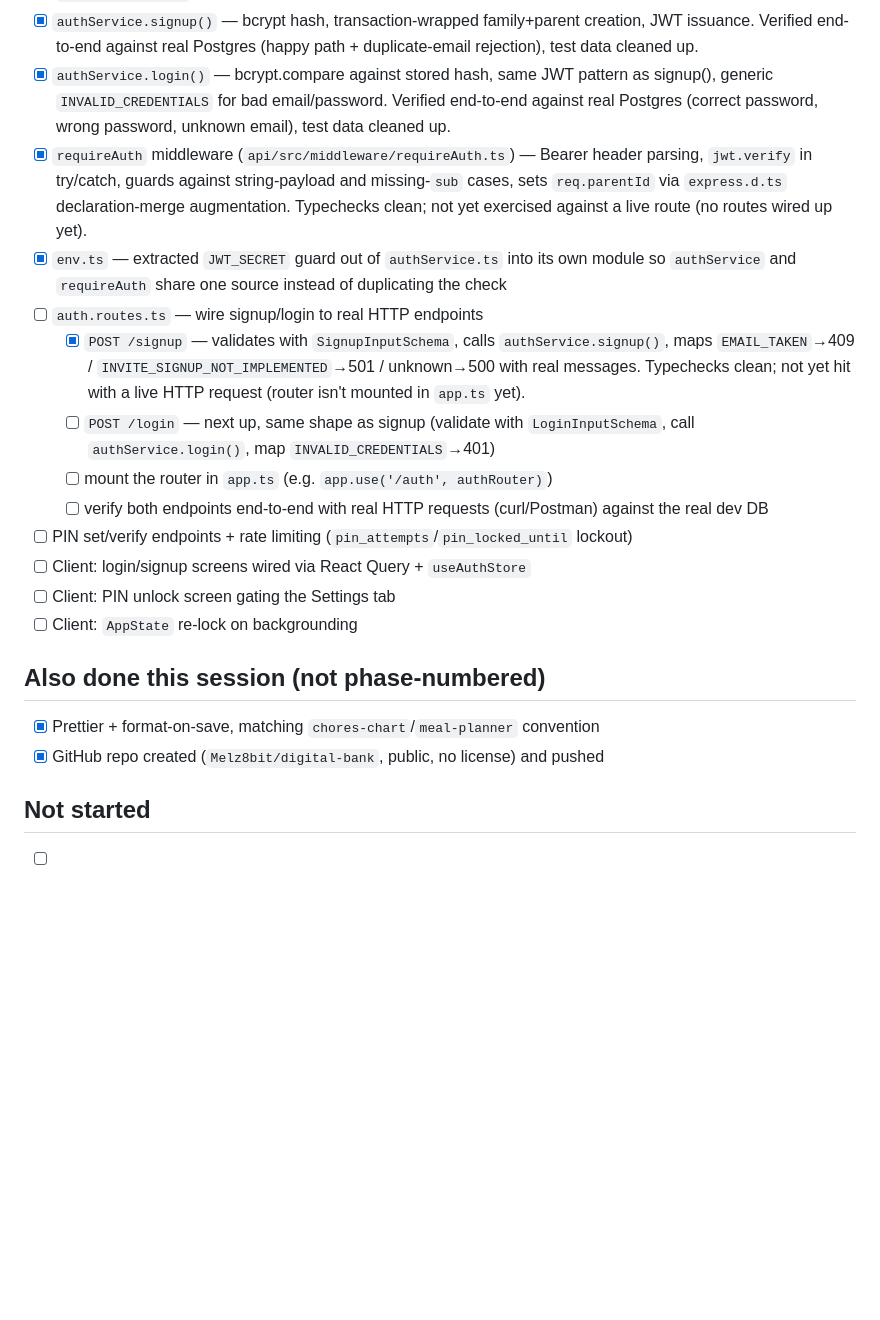
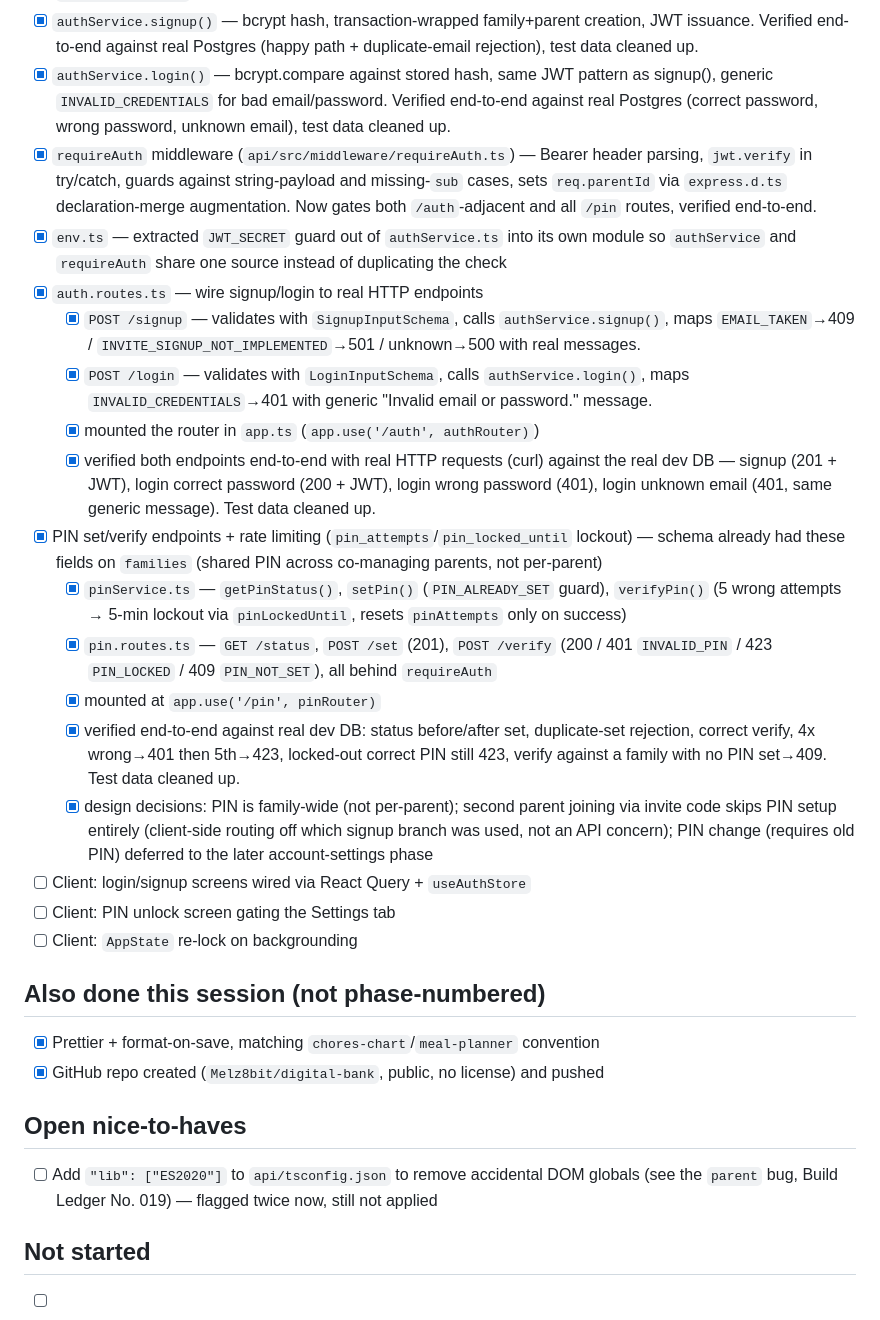
Before and after one commit to Melz8bit/digital-bank, a Markdown page: .claude/todo.md, the part around the change. GitHub-like rendering; blank space fills up the shorter version.

Commit message:
docs: update todo and session log

```diff
--- a/.claude/todo.md
+++ b/.claude/todo.md
@@ -16,14 +16,19 @@ Full plan lives at the plan file from the initial planning session; this tracks
 - [x] Shared zod schemas: `SignupInputSchema` (with `.refine()` enforcing exactly one of `familyName`/`inviteCode`), `LoginInputSchema`
 - [x] `authService.signup()` — bcrypt hash, transaction-wrapped family+parent creation, JWT issuance. Verified end-to-end against real Postgres (happy path + duplicate-email rejection), test data cleaned up.
 - [x] `authService.login()` — bcrypt.compare against stored hash, same JWT pattern as signup(), generic `INVALID_CREDENTIALS` for bad email/password. Verified end-to-end against real Postgres (correct password, wrong password, unknown email), test data cleaned up.
-- [x] `requireAuth` middleware (`api/src/middleware/requireAuth.ts`) — Bearer header parsing, `jwt.verify` in try/catch, guards against string-payload and missing-`sub` cases, sets `req.parentId` via `express.d.ts` declaration-merge augmentation. Typechecks clean; not yet exercised against a live route (no routes wired up yet).
+- [x] `requireAuth` middleware (`api/src/middleware/requireAuth.ts`) — Bearer header parsing, `jwt.verify` in try/catch, guards against string-payload and missing-`sub` cases, sets `req.parentId` via `express.d.ts` declaration-merge augmentation. Now gates both `/auth`-adjacent and all `/pin` routes, verified end-to-end.
 - [x] `env.ts` — extracted `JWT_SECRET` guard out of `authService.ts` into its own module so `authService` and `requireAuth` share one source instead of duplicating the check
-- [ ] `auth.routes.ts` — wire signup/login to real HTTP endpoints
-  - [x] `POST /signup` — validates with `SignupInputSchema`, calls `authService.signup()`, maps `EMAIL_TAKEN`→409 / `INVITE_SIGNUP_NOT_IMPLEMENTED`→501 / unknown→500 with real messages. Typechecks clean; not yet hit with a live HTTP request (router isn't mounted in `app.ts` yet).
-  - [ ] `POST /login` — next up, same shape as signup (validate with `LoginInputSchema`, call `authService.login()`, map `INVALID_CREDENTIALS`→401)
-  - [ ] mount the router in `app.ts` (e.g. `app.use('/auth', authRouter)`)
-  - [ ] verify both endpoints end-to-end with real HTTP requests (curl/Postman) against the real dev DB
-- [ ] PIN set/verify endpoints + rate limiting (`pin_attempts`/`pin_locked_until` lockout)
+- [x] `auth.routes.ts` — wire signup/login to real HTTP endpoints
+  - [x] `POST /signup` — validates with `SignupInputSchema`, calls `authService.signup()`, maps `EMAIL_TAKEN`→409 / `INVITE_SIGNUP_NOT_IMPLEMENTED`→501 / unknown→500 with real messages.
+  - [x] `POST /login` — validates with `LoginInputSchema`, calls `authService.login()`, maps `INVALID_CREDENTIALS`→401 with generic "Invalid email or password." message.
+  - [x] mounted the router in `app.ts` (`app.use('/auth', authRouter)`)
+  - [x] verified both endpoints end-to-end with real HTTP requests (curl) against the real dev DB — signup (201 + JWT), login correct password (200 + JWT), login wrong password (401), login unknown email (401, same generic message). Test data cleaned up.
+- [x] PIN set/verify endpoints + rate limiting (`pin_attempts`/`pin_locked_until` lockout) — schema already had these fields on `families` (shared PIN across co-managing parents, not per-parent)
+  - [x] `pinService.ts` — `getPinStatus()`, `setPin()` (`PIN_ALREADY_SET` guard), `verifyPin()` (5 wrong attempts → 5-min lockout via `pinLockedUntil`, resets `pinAttempts` only on success)
+  - [x] `pin.routes.ts` — `GET /status`, `POST /set` (201), `POST /verify` (200 / 401 `INVALID_PIN` / 423 `PIN_LOCKED` / 409 `PIN_NOT_SET`), all behind `requireAuth`
+  - [x] mounted at `app.use('/pin', pinRouter)`
+  - [x] verified end-to-end against real dev DB: status before/after set, duplicate-set rejection, correct verify, 4x wrong→401 then 5th→423, locked-out correct PIN still 423, verify against a family with no PIN set→409. Test data cleaned up.
+  - [x] design decisions: PIN is family-wide (not per-parent); second parent joining via invite code skips PIN setup entirely (client-side routing off which signup branch was used, not an API concern); PIN change (requires old PIN) deferred to the later account-settings phase
 - [ ] Client: login/signup screens wired via React Query + `useAuthStore`
 - [ ] Client: PIN unlock screen gating the Settings tab
 - [ ] Client: `AppState` re-lock on backgrounding
@@ -32,6 +37,9 @@ Full plan lives at the plan file from the initial planning session; this tracks
 - [x] Prettier + format-on-save, matching `chores-chart`/`meal-planner` convention
 - [x] GitHub repo created (`Melz8bit/digital-bank`, public, no license) and pushed
 
+## Open nice-to-haves
+- [ ] Add `"lib": ["ES2020"]` to `api/tsconfig.json` to remove accidental DOM globals (see the `parent` bug, Build Ledger No. 019) — flagged twice now, still not applied
+
 ## Not started
 - [ ] Phase 2 — core deposit/withdrawal flows + dashboard
 - [ ] Phase 3 — settings completeness + multi-child + family/invite (this is where `invite_codes` table + the stubbed `INVITE_SIGNUP_NOT_IMPLEMENTED` branch in `signup()` get filled in for real)
```
Also changed, not shown: .claude/session-logs/2026-09-17.md (added, +66 -0 lines).
